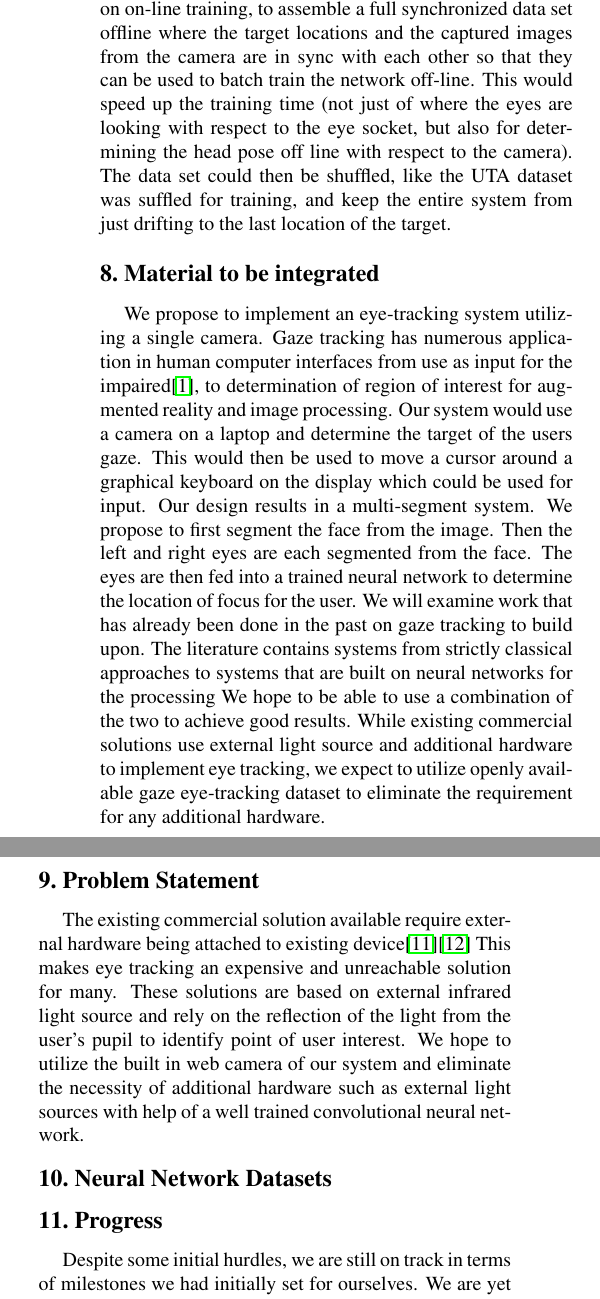
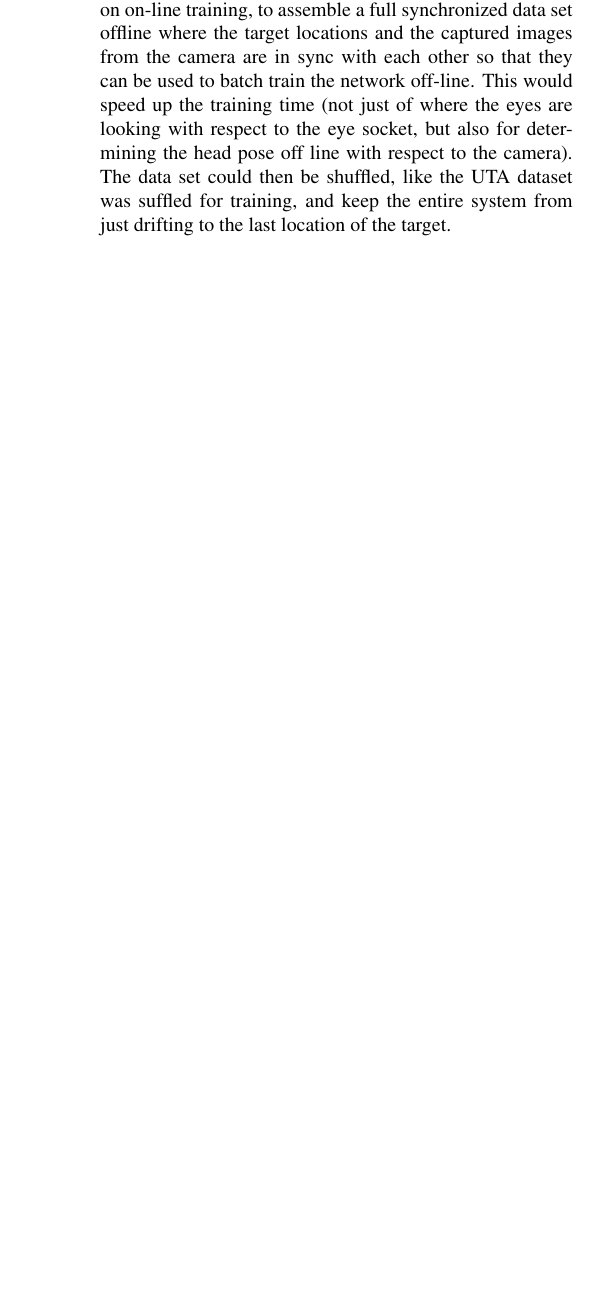
Before and after one commit to tomkarpati/cs231a-gaze-tracking, a LaTeX paper (doc/final-report/final_report.tex): two parts of the columns of page 7 of 8 before the commit and part of one column of page 7 of 7 after it, the two joined at a grey line, cut so that both start at the same text, the shorter picture padded with empty space. Compiled offline with pdfLaTeX; a missing bibliography style is replaced by a similar one.

Commit message:
Update final_report.tex

```diff
--- a/doc/final-report/final_report.tex
+++ b/doc/final-report/final_report.tex
@@ -528,51 +528,3 @@ location of the target.
 
 
 
-
-\section{Material to be integrated}
-
-
-We propose to implement an eye-tracking system utilizing a single
-camera. Gaze tracking has numerous application in human computer
-interfaces from use as input for the impaired\cite{calvo}, to
-determination of region of interest for augmented reality and image
-processing. Our system would use a camera on a laptop and determine
-the target of the users gaze. This would then be used to move a cursor
-around a graphical keyboard on the display which could be used for
-input. Our design results in a multi-segment system. We propose to
-first segment the face from the image. Then the left and right eyes
-are each segmented from the face. The eyes are then fed into a trained
-neural network to determine the location of focus for the user. We
-will examine work that has already been done in the past on gaze
-tracking to build upon. The literature contains systems from strictly
-classical approaches to systems that are built on neural networks for
-the processing  We hope to be able to use a
-combination of the two to achieve good results. While existing
-commercial solutions use external light source and additional hardware
-to implement eye tracking, we expect to utilize openly available gaze
-eye-tracking dataset to eliminate the requirement for any additional
-hardware.
-
-\section{Problem Statement}
-The existing commercial solution available require external hardware
-being attached to existing device\cite{eyetrackerlist}\cite{tobii_1} This makes eye tracking an
-expensive and unreachable solution for many. These solutions are based
-on external infrared light source and rely on the reflection of the
-light from the user’s pupil to identify point of user interest. We hope to
-utilize the built in web camera of our system and eliminate the necessity
-of additional hardware such as external light sources with help of a
-well trained convolutional neural network.
-
-
-\section{Neural Network Datasets}
-\section{Progress}
-Despite some initial hurdles, we are still on track in terms of milestones
-we had initially set for ourselves. We are yet to build test framework
-to evaluate our solution. The test framework is conceptualized
-in the Evaluation section of this report.
-
-\subsection{Neural Network}
-We currently have the neural network implemented in TensorFlow, but
-has not been trained yet with our dataset.
-
-\subsection{Timeline}
@@ -593,5 +536,3 @@ has not been trained yet with our dataset.
   \label{fig:originalpath}
 \end{figure}
 
-\section{Evaluation}
-We propose to evaluate our results by having the user follow an object
```
Also changed, not shown: doc/final-report/final_report.tex (19 more changed lines).
